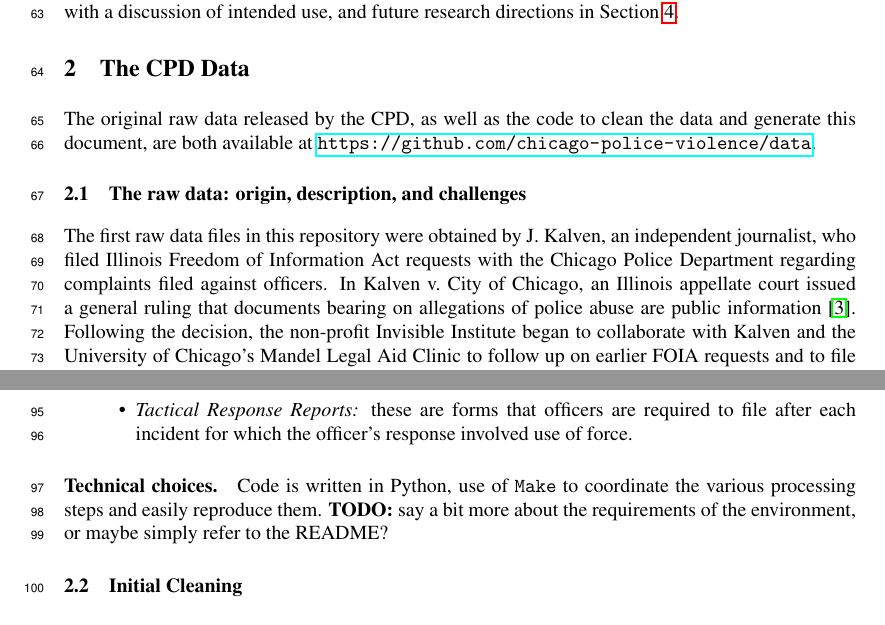
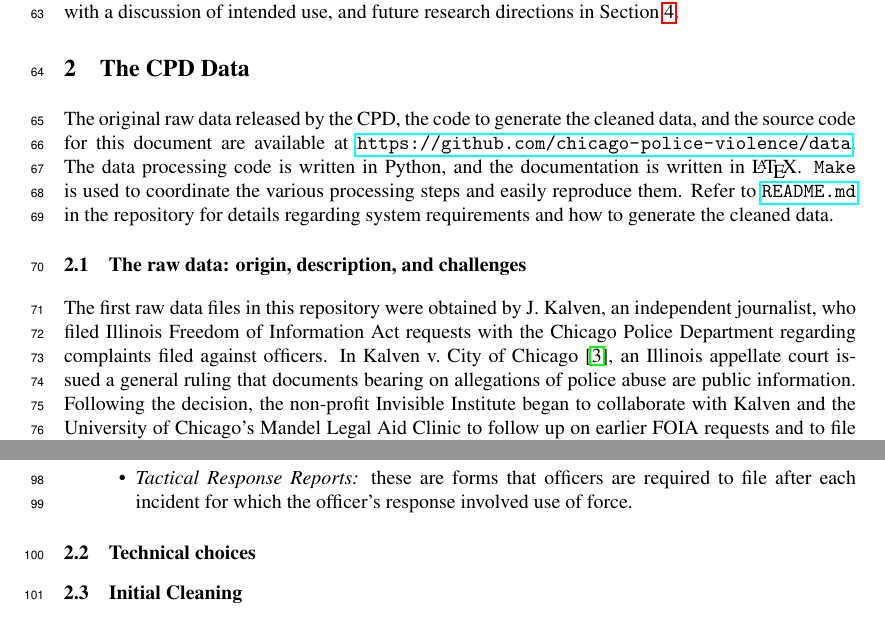
Before and after one commit to chicago-police-violence/data, a LaTeX paper (doc/main.tex, which reads doc/sections/data.tex): two parts of pages 2 and 3 of 6, joined at a grey line, cut so that both start at the same text. Compiled offline with pdfLaTeX.

Commit message:
minor eds to start of sec 2: moved technical decisions there

```diff
--- a/doc/sections/data.tex
+++ b/doc/sections/data.tex
@@ -1,15 +1,19 @@
 \section{The CPD Data} \label{sec:data}
 The original raw data released by the CPD,
-as well as the code to clean the data and generate this document,
-are both available at \url{https://github.com/chicago-police-violence/data}.
+the code to generate the cleaned data, and the source code for this document
+are available at \url{https://github.com/chicago-police-violence/data}.
+The data processing code is written in Python, and the documentation is written in \LaTeX.
+\texttt{Make} is used to coordinate the various processing steps and easily reproduce them.
+Refer to \url{README.md} in the repository for details regarding system requirements and
+how to generate the cleaned data.
 
 \subsection{The raw data: origin, description, and challenges}
 The first raw data files in this repository were obtained by J.~Kalven, an
 independent journalist, who filed Illinois Freedom of Information Act requests with
 the Chicago Police Department regarding complaints filed against officers.
-In Kalven v.~City of Chicago, an Illinois appellate court issued
+In Kalven v.~City of Chicago \cite{kalven2014}, an Illinois appellate court issued
 a general ruling that documents bearing on allegations of
-police abuse are public information \cite{kalven2014}. Following
+police abuse are public information. Following
 the decision, the non-profit
 Invisible Institute began to collaborate with Kalven
 and the University of Chicago's Mandel Legal Aid
@@ -74,12 +78,7 @@ Some additional comments about the data:
 \end{itemize}
 
 
-\paragraph{Technical choices.} Code is written in Python, use of \texttt{Make}
-to coordinate the various processing steps and easily reproduce them.
-\textbf{TODO:} say a bit more about the requirements of the environment, or
-maybe simply refer to the README?
-
-
+\subsection{Technical choices}
 
 \subsection{Initial Cleaning}
 
```
